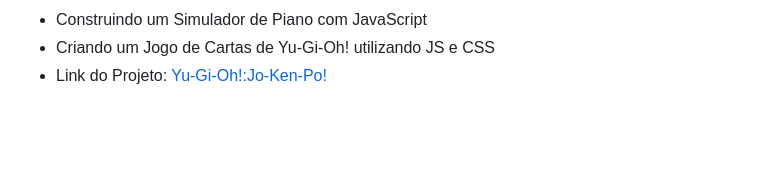
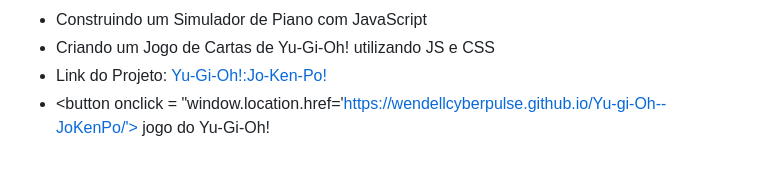
Before and after one commit to WendellCyberPulse/portifolio_jogosdigitais, a Markdown page: README.md, the part around the change. Rendered like a GitHub page; blank space fills up the shorter version.

Commit message:
Update README.md
Signed-off-by: CyberPulse Game Studio <153331923+WendellCyberPulse@users.noreply.github.com>

```diff
--- a/README.md
+++ b/README.md
@@ -68,3 +68,4 @@ Em 2023 Realizei um bootcamp pela DIO em Jogos Digitais certificações em:
 - Construindo um Simulador de Piano com JavaScript
 - Criando um Jogo de Cartas de Yu-Gi-Oh! utilizando JS e CSS
 - Link do Projeto:  [Yu-Gi-Oh!:Jo-Ken-Po!](https://wendellcyberpulse.github.io/Yu-gi-Oh--JoKenPo/)
+- <button onclick = "window.location.href='https://wendellcyberpulse.github.io/Yu-gi-Oh--JoKenPo/'> jogo do Yu-Gi-Oh!</button>
```
